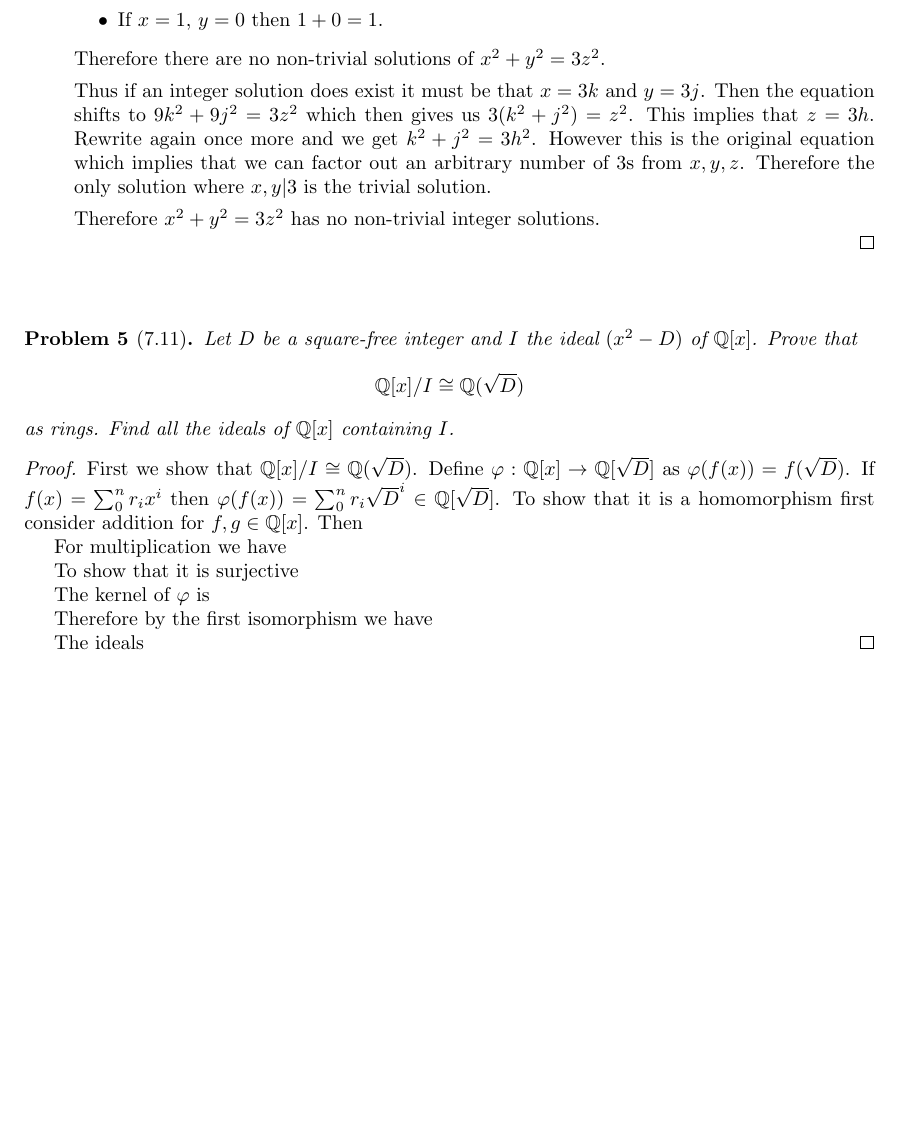
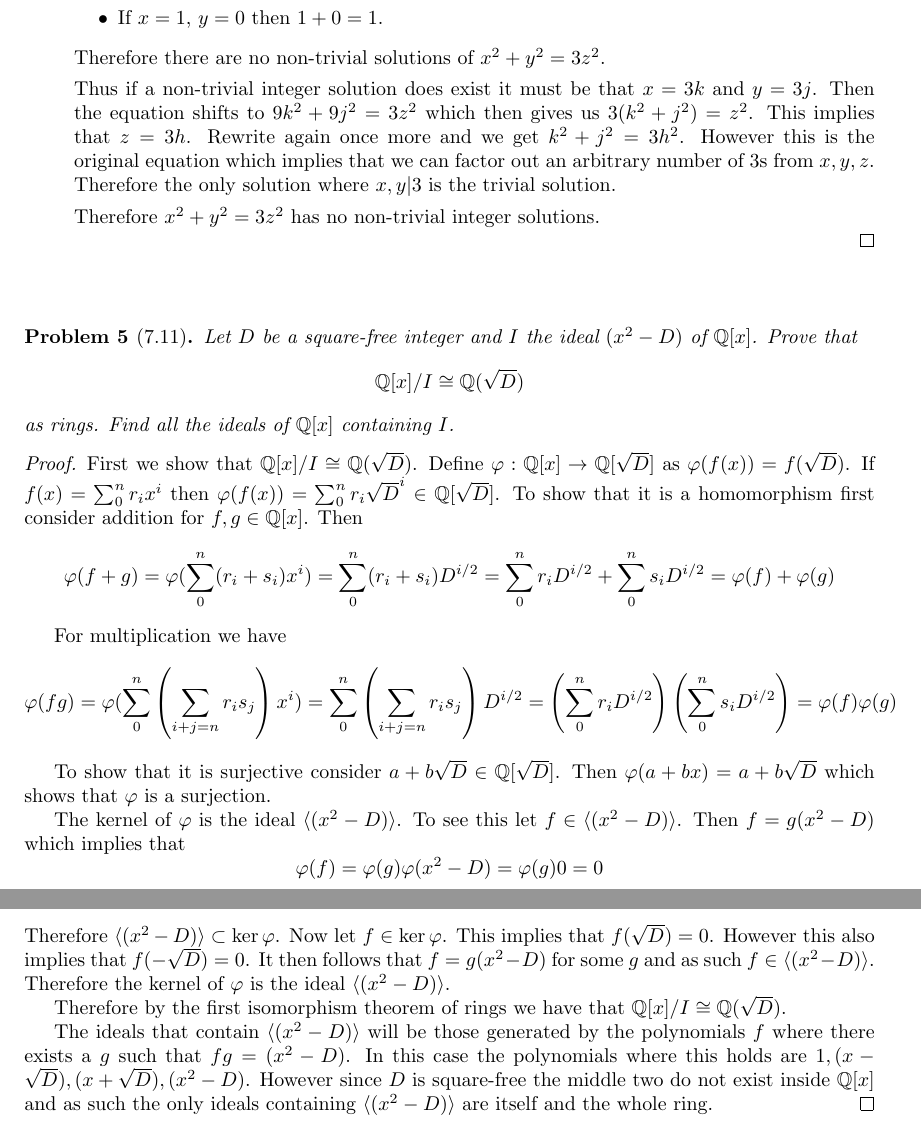
Before and after one commit to albenzo/MATH-7210, a LaTeX problem sheet (hw9/hw9.tex): part of page 6 of 6 before the commit and two parts of pages 6 and 7 of 7 after it, the two joined at a grey line, cut so that both start at the same text, the shorter picture padded with empty space. Compiled offline with pdfLaTeX.

Commit message:
Edit last part of 7.6.4

```diff
--- a/hw9/hw9.tex
+++ b/hw9/hw9.tex
@@ -416,7 +418,7 @@
     \end{itemize}
     Therefore there are no non-trivial solutions of $x^2+y^2=3z^2$.
 
-    Thus if an integer solution does exist it must be that $x=3k$ and $y=3j$.
+    Thus if a non-trivial integer solution does exist it must be that $x=3k$ and $y=3j$.
     Then the equation shifts to $9k^2+9j^2=3z^2$ which then gives us
     $3(k^2+j^2)=z^2$. This implies that $z=3h$. Rewrite again once
     more and we get $k^2+j^2=3h^2$. However this is the original equation
@@ -442,17 +444,33 @@
   $f(x)=\sum_0^nr_ix^i$ then $\varphi(f(x))=\sum_0^nr_i\sqrt{D}^{i}\in\bb{Q}[\sqrt{D}]$.
   To show that it is a homomorphism first consider addition for $f,g\in\bb{Q}[x]$.
   Then
+  \[ \varphi(f+g)=\varphi(\sum_0^n(r_i+s_i)x^i)  = \sum_0^n(r_i+s_i)D^{i/2}=\sum_0^nr_iD^{i/2}+\sum_0^ns_iD^{i/2}=\varphi(f)+\varphi(g)\]
 
   For multiplication we have
+  \[ \varphi(fg)=\varphi(\sum_0^n\left(\sum_{i+j=n}r_is_j\right)x^i)=\sum_0^n\left(\sum_{i+j=n}r_is_j\right)D^{i/2}
+  = \left(\sum_0^nr_iD^{i/2}\right)\left(\sum_0^ns_iD^{i/2}\right)=\varphi(f)\varphi(g)\]
 
-  To show that it is surjective
+  To show that it is surjective consider $a+b\sqrt{D}\in\bb{Q}[\sqrt{D}]$.
+  Then $\varphi(a+bx)=a+b\sqrt{D}$ which shows that $\varphi$ is a surjection.
 
-  The kernel of $\varphi$ is
+  The kernel of $\varphi$ is the ideal $\langle(x^2-D)\rangle$. To see this let
+  $f\in\langle(x^2-D)\rangle$. Then $f=g(x^2-D)$ which implies that
+  \[ \varphi(f)=\varphi(g)\varphi(x^2-D)=\varphi(g)0=0\]
+  Therefore $\langle(x^2-D)\rangle\subset\ker\varphi$. Now let $f\in\ker\varphi$. This implies that
+  $f(\sqrt{D})=0$. However this also implies that $f(-\sqrt{D})=0$.
+  It then follows that $f=g(x^2-D)$ for some $g$ and as such
+  $f\in\langle(x^2-D)\rangle$. Therefore the kernel of $\varphi$ is the ideal $\langle(x^2-D)\rangle$.
 
-  Therefore by the first isomorphism we have
+  Therefore by the first isomorphism theorem of rings we have that
+  $\bb{Q}[x]/I\cong \bb{Q}(\sqrt{D})$.
 
-  The ideals
-\end{proof}
+  The ideals that contain $\langle(x^2-D)\rangle$ will be those generated by
+  the polynomials $f$ where there exists a $g$ such that $fg=(x^2-D)$.
+  In this case the polynomials where this holds are $1,(x-\sqrt{D}),(x+\sqrt{D}),(x^2-D)$.
+  However since $D$ is square-free the middle two do not exist inside $\bb{Q}[x]$
+  and as such the only ideals containing $\langle(x^2-D)\rangle$ are itself and the whole
+  ring.
+  \end{proof}
 
-%%%%%%%%%%%%%%%%%%%%%%%%%%%%%%%%%%%%%%%%%%%%%%%%%%%%%%%%%%%%%%%%%%%%%%%%%%%%%
+  %%%%%%%%%%%%%%%%%%%%%%%%%%%%%%%%%%%%%%%%%%%%%%%%%%%%%%%%%%%%%%%%%%%%%%%%%%%%%
 \end{document}
```
Also changed, not shown: hw9/hw9.pdf, hw9/hw9.tex (10 more changed lines).
